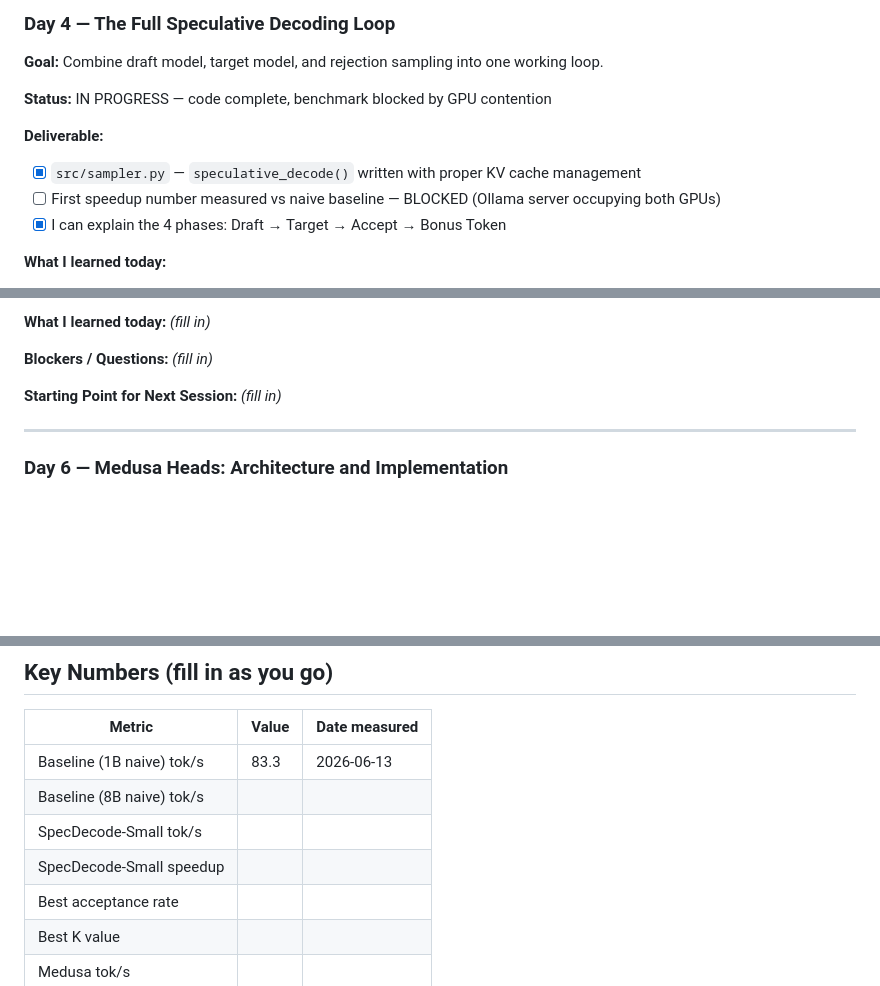
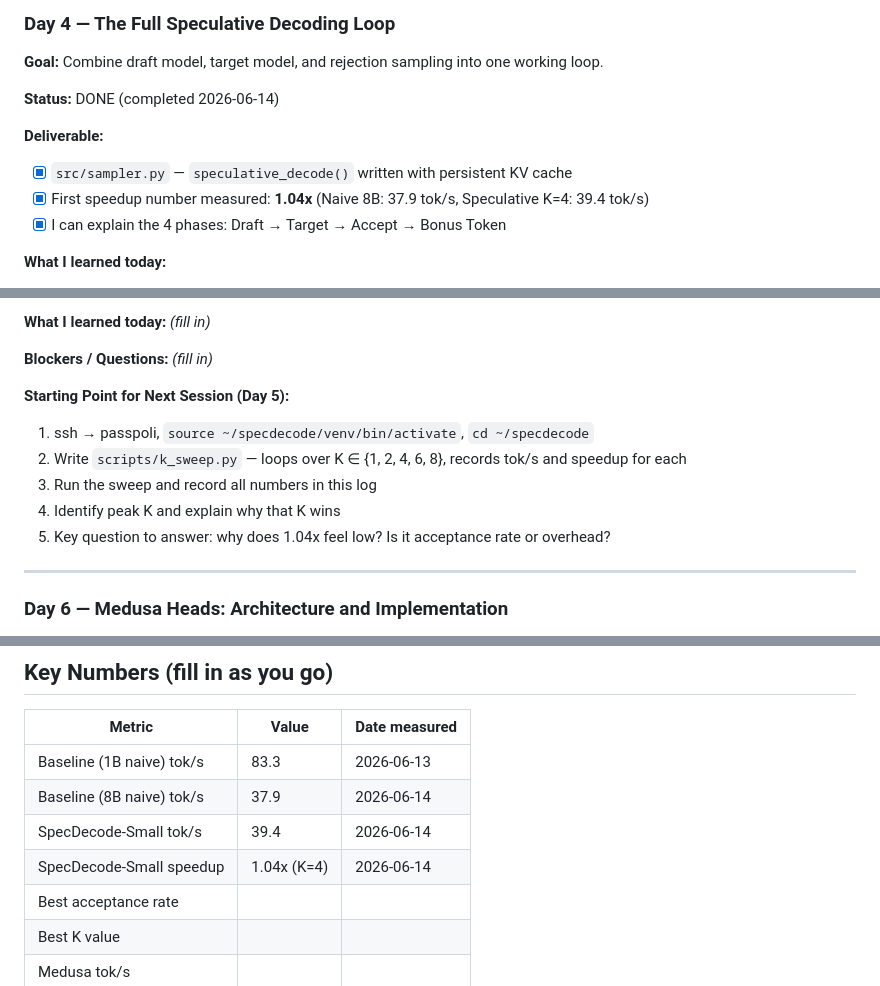
Before and after one commit to PrashantGautam-alt/specdecode, a Markdown page: DAILY_LOG.md, 3 parts joined by grey strips. GitHub-like rendering; blank space fills up the shorter version.

Commit message:
Log: Day 4 complete, 1.04x speedup at K=4, Day 5 starting point written

```diff
--- a/DAILY_LOG.md
+++ b/DAILY_LOG.md
@@ -182,11 +182,11 @@ PASSED
 ### Day 4 — The Full Speculative Decoding Loop
 **Goal:** Combine draft model, target model, and rejection sampling into one working loop.
 
-**Status:** IN PROGRESS — code complete, benchmark blocked by GPU contention
+**Status:** DONE (completed 2026-06-14)
 
 **Deliverable:**
-- [x] `src/sampler.py` — `speculative_decode()` written with proper KV cache management
-- [ ] First speedup number measured vs naive baseline — BLOCKED (Ollama server occupying both GPUs)
+- [x] `src/sampler.py` — `speculative_decode()` written with persistent KV cache
+- [x] First speedup number measured: **1.04x** (Naive 8B: 37.9 tok/s, Speculative K=4: 39.4 tok/s)
 - [x] I can explain the 4 phases: Draft → Target → Accept → Bonus Token
 
 **What I learned today:**
@@ -228,8 +228,12 @@ PASSED
 **Blockers / Questions:**
 *(fill in)*
 
-**Starting Point for Next Session:**
-*(fill in)*
+**Starting Point for Next Session (Day 5):**
+1. ssh → passpoli, `source ~/specdecode/venv/bin/activate`, `cd ~/specdecode`
+2. Write `scripts/k_sweep.py` — loops over K ∈ {1, 2, 4, 6, 8}, records tok/s and speedup for each
+3. Run the sweep and record all numbers in this log
+4. Identify peak K and explain why that K wins
+5. Key question to answer: why does 1.04x feel low? Is it acceptance rate or overhead?
 
 ---
 
@@ -338,9 +342,9 @@ PASSED
 | Metric | Value | Date measured |
 |---|---|---|
 | Baseline (1B naive) tok/s | 83.3 | 2026-06-13 |
-| Baseline (8B naive) tok/s | | |
-| SpecDecode-Small tok/s | | |
-| SpecDecode-Small speedup | | |
+| Baseline (8B naive) tok/s | 37.9 | 2026-06-14 |
+| SpecDecode-Small tok/s | 39.4 | 2026-06-14 |
+| SpecDecode-Small speedup | 1.04x (K=4) | 2026-06-14 |
 | Best acceptance rate | | |
 | Best K value | | |
 | Medusa tok/s | | |
```
